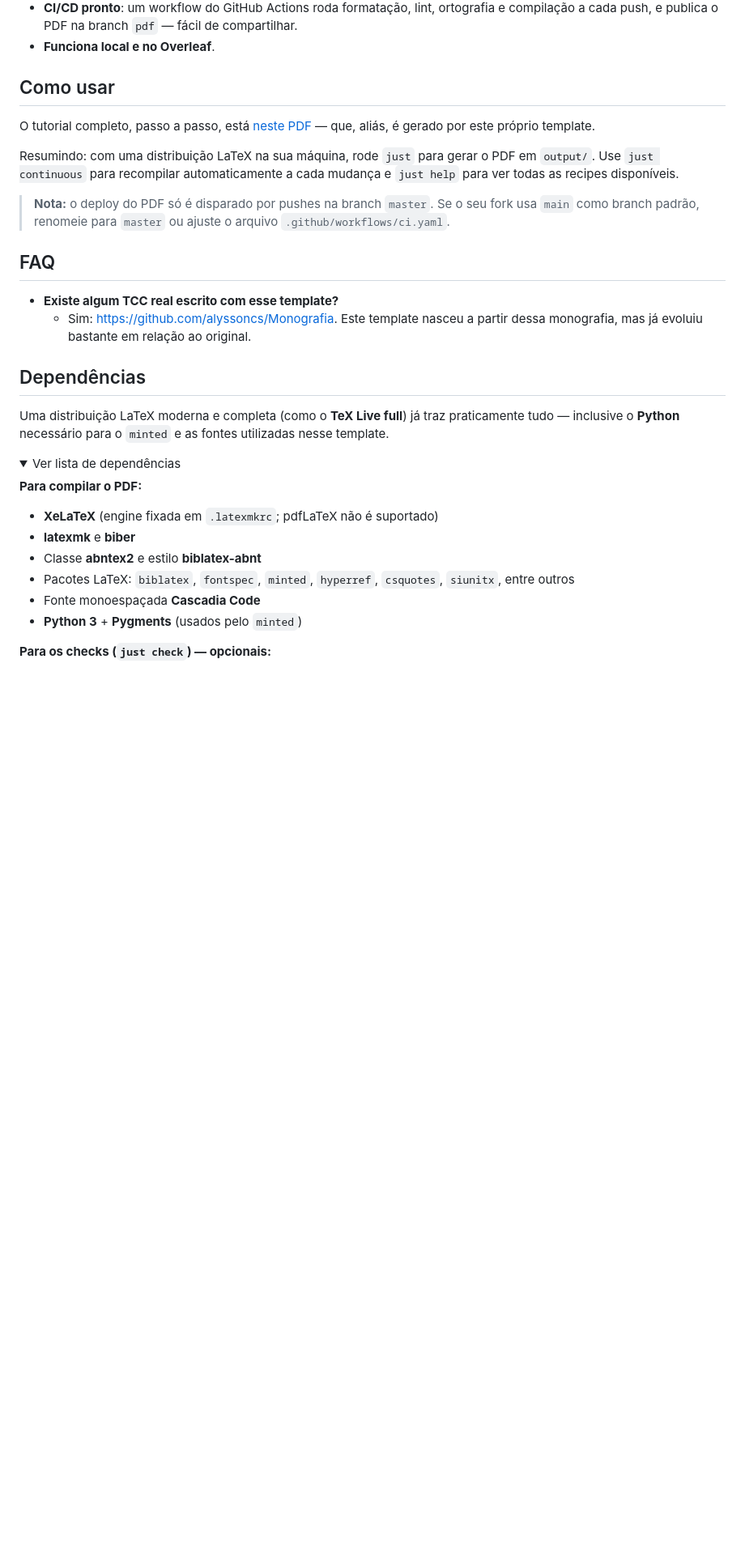
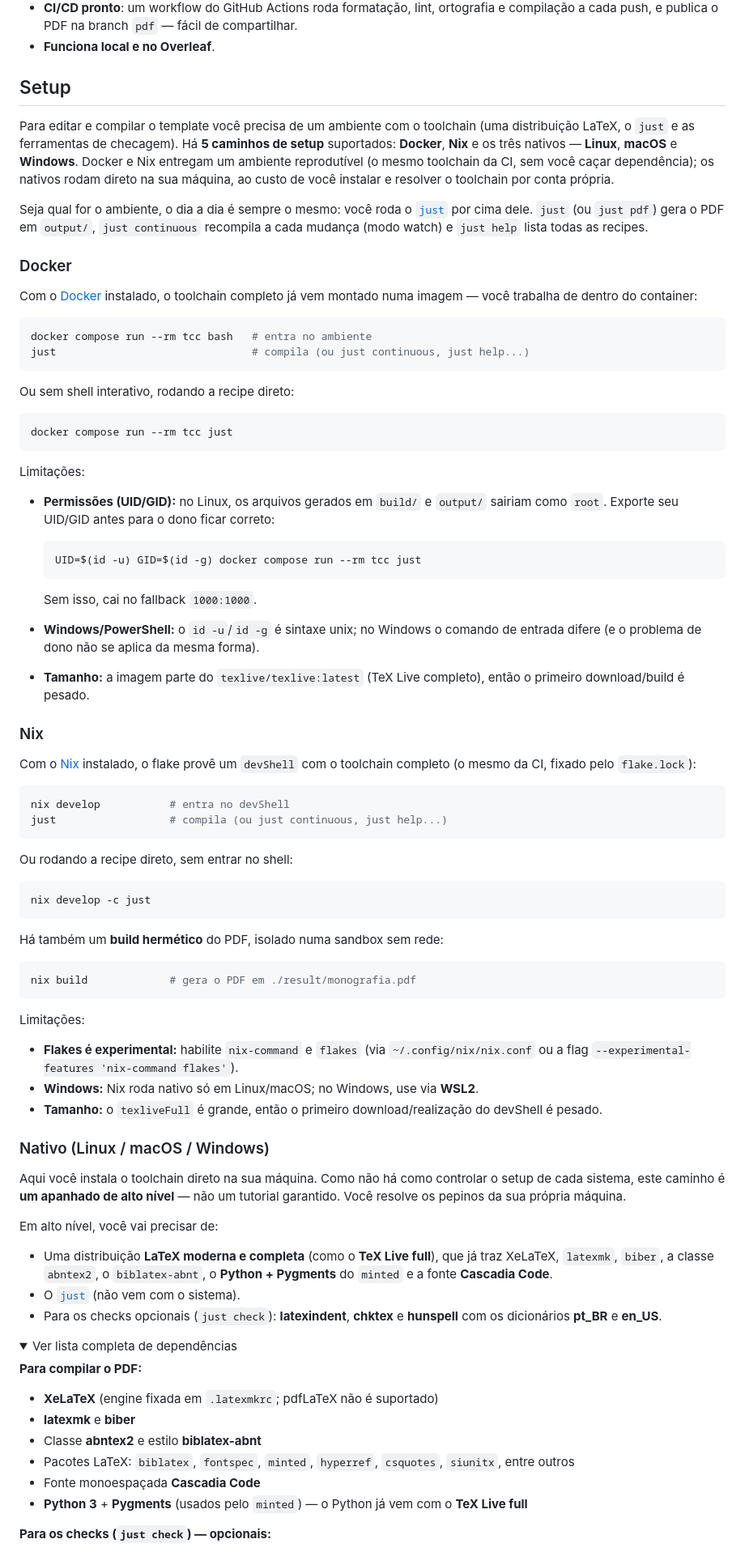
Before and after one commit to alyssoncs/ufma-tcc-template, a Markdown page: README.md, the part around one of its changes. Shown at 81% size. GitHub-like rendering; folded sections open; blank space fills up the shorter version.

Commit message:
docs(readme): revamp com seção de Setup multiplataforma e CI/CD
Reestrutura o README em torno dos 5 caminhos de setup (Docker, Nix e os
três nativos), reposiciona o PDF como guia de uso do template e adiciona
uma seção de CI/CD descrevendo o comportamento upstream × fork.

Closes #101

Co-authored-by: Copilot <223556219+Copilot@users.noreply.github.com>

````diff
--- a/README.md
+++ b/README.md
@@ -21,26 +21,78 @@ Esqueça as brigas com margens, numeração de páginas, sumário, citações e
 - **CI/CD pronto**: um workflow do GitHub Actions roda formatação, lint, ortografia e compilação a cada push, e publica o PDF na branch `pdf` — fácil de compartilhar.
 - **Funciona local e no Overleaf**.
 
-## Como usar
+## Setup
 
-O tutorial completo, passo a passo, está [neste PDF](https://github.com/alyssoncs/ufma-tcc-template/blob/pdf/monografia.pdf) — que, aliás, é gerado por este próprio template.
+Para editar e compilar o template você precisa de um ambiente com o toolchain (uma distribuição LaTeX, o `just` e as ferramentas de checagem). Há **5 caminhos de setup** suportados: **Docker**, **Nix** e os três nativos — **Linux**, **macOS** e **Windows**. Docker e Nix entregam um ambiente reprodutível (o mesmo toolchain da CI, sem você caçar dependência); os nativos rodam direto na sua máquina, ao custo de você instalar e resolver o toolchain por conta própria.
 
-Resumindo: com uma distribuição LaTeX na sua máquina, rode `just` para gerar o PDF em `output/`. Use `just continuous` para recompilar automaticamente a cada mudança e `just help` para ver todas as recipes disponíveis.
+Seja qual for o ambiente, o dia a dia é sempre o mesmo: você roda o [`just`](https://github.com/casey/just) por cima dele. `just` (ou `just pdf`) gera o PDF em `output/`, `just continuous` recompila a cada mudança (modo watch) e `just help` lista todas as recipes.
 
-> **Nota:** o deploy do PDF só é disparado por pushes na branch `master`. Se o seu fork usa `main` como branch padrão, renomeie para `master` ou ajuste o arquivo `.github/workflows/ci.yaml`.
+### Docker
 
-## FAQ
+Com o [Docker](https://docs.docker.com/get-docker/) instalado, o toolchain completo já vem montado numa imagem — você trabalha de dentro do container:
 
-* **Existe algum TCC real escrito com esse template?**
-    * Sim: https://github.com/alyssoncs/Monografia. Este template nasceu a partir dessa monografia, mas já evoluiu bastante em relação ao original.
+```sh
+docker compose run --rm tcc bash   # entra no ambiente
+just                               # compila (ou just continuous, just help...)
+```
 
-## Dependências
+Ou sem shell interativo, rodando a recipe direto:
 
-Uma distribuição LaTeX moderna e completa (como o **TeX Live full**) já traz
-praticamente tudo — inclusive o **Python** necessário para o `minted` e as fontes utilizadas nesse template.
+```sh
+docker compose run --rm tcc just
+```
+
+Limitações:
+
+- **Permissões (UID/GID):** no Linux, os arquivos gerados em `build/` e `output/` sairiam como `root`. Exporte seu UID/GID antes para o dono ficar correto:
+
+  ```sh
+  UID=$(id -u) GID=$(id -g) docker compose run --rm tcc just
+  ```
+
+  Sem isso, cai no fallback `1000:1000`.
+- **Windows/PowerShell:** o `id -u`/`id -g` é sintaxe unix; no Windows o comando de entrada difere (e o problema de dono não se aplica da mesma forma).
+- **Tamanho:** a imagem parte do `texlive/texlive:latest` (TeX Live completo), então o primeiro download/build é pesado.
+
+### Nix
+
+Com o [Nix](https://nixos.org/download/) instalado, o flake provê um `devShell` com o toolchain completo (o mesmo da CI, fixado pelo `flake.lock`):
+
+```sh
+nix develop           # entra no devShell
+just                  # compila (ou just continuous, just help...)
+```
+
+Ou rodando a recipe direto, sem entrar no shell:
+
+```sh
+nix develop -c just
+```
+
+Há também um **build hermético** do PDF, isolado numa sandbox sem rede:
+
+```sh
+nix build             # gera o PDF em ./result/monografia.pdf
+```
+
+Limitações:
+
+- **Flakes é experimental:** habilite `nix-command` e `flakes` (via `~/.config/nix/nix.conf` ou a flag `--experimental-features 'nix-command flakes'`).
+- **Windows:** Nix roda nativo só em Linux/macOS; no Windows, use via **WSL2**.
+- **Tamanho:** o `texliveFull` é grande, então o primeiro download/realização do devShell é pesado.
+
+### Nativo (Linux / macOS / Windows)
+
+Aqui você instala o toolchain direto na sua máquina. Como não há como controlar o setup de cada sistema, este caminho é **um apanhado de alto nível** — não um tutorial garantido. Você resolve os pepinos da sua própria máquina.
+
+Em alto nível, você vai precisar de:
+
+- Uma distribuição **LaTeX moderna e completa** (como o **TeX Live full**), que já traz XeLaTeX, `latexmk`, `biber`, a classe `abntex2`, o `biblatex-abnt`, o **Python + Pygments** do `minted` e a fonte **Cascadia Code**.
+- O [`just`](https://github.com/casey/just) (não vem com o sistema).
+- Para os checks opcionais (`just check`): **latexindent**, **chktex** e **hunspell** com os dicionários **pt_BR** e **en_US**.
 
 <details>
-<summary>Ver lista de dependências</summary>
+<summary>Ver lista completa de dependências</summary>
 
 **Para compilar o PDF:**
 
@@ -49,7 +101,7 @@ praticamente tudo — inclusive o **Python** necessário para o `minted` e as fo
 - Classe **abntex2** e estilo **biblatex-abnt**
 - Pacotes LaTeX: `biblatex`, `fontspec`, `minted`, `hyperref`, `csquotes`, `siunitx`, entre outros
 - Fonte monoespaçada **Cascadia Code**
-- **Python 3** + **Pygments** (usados pelo `minted`)
+- **Python 3** + **Pygments** (usados pelo `minted`) — o Python já vem com o **TeX Live full**
 
 **Para os checks (`just check`) — opcionais:**
 
````
Also changed, not shown: other parts of README.md (+22 -0 lines).
